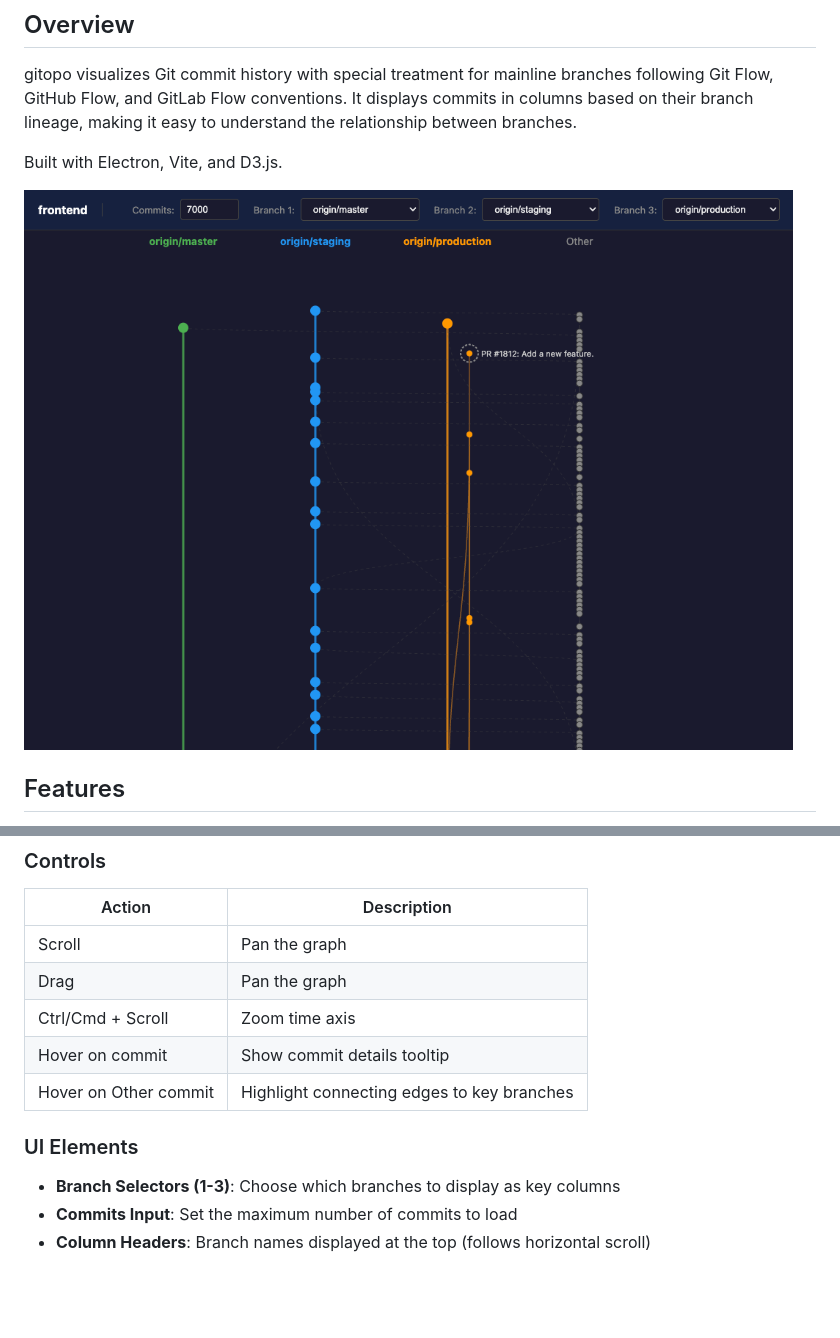
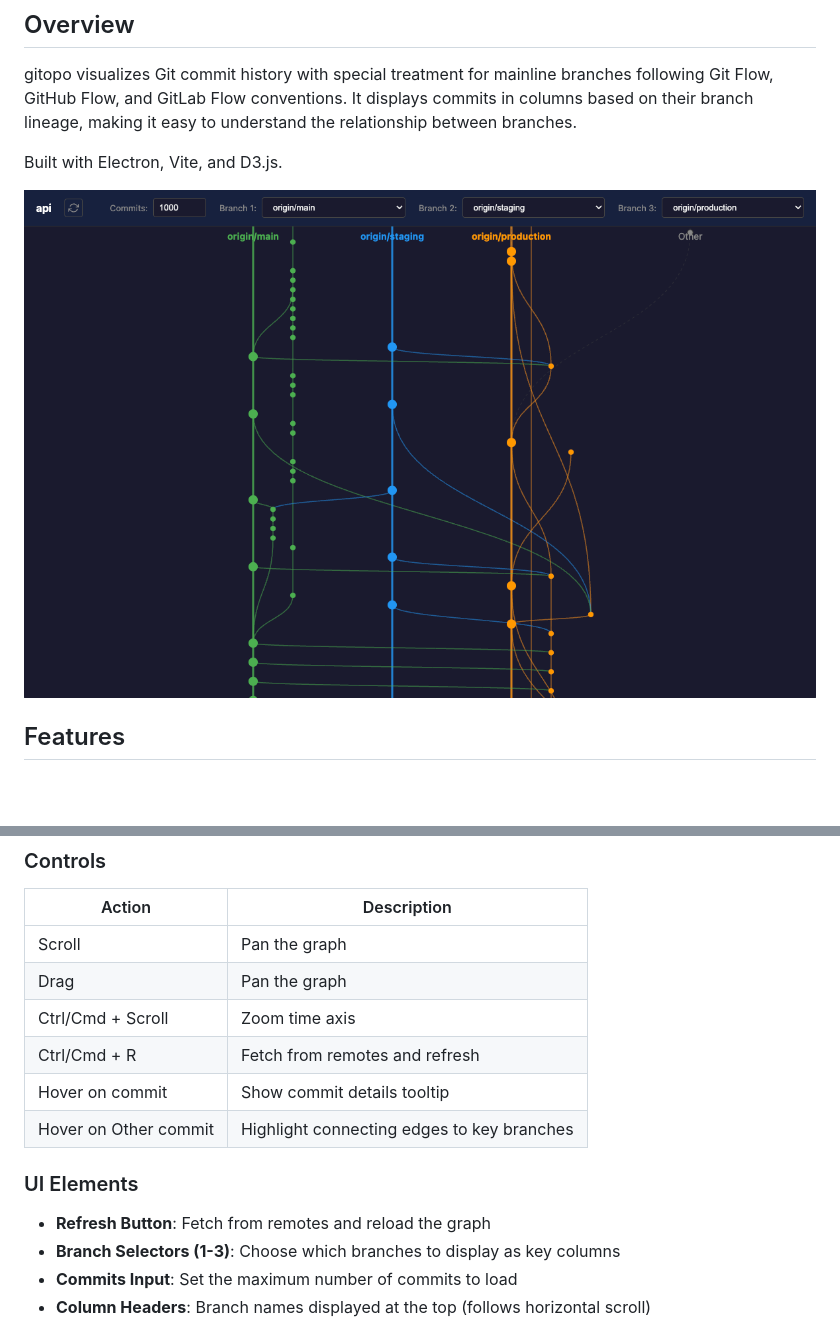
Before and after one commit to asial-matagawa/gitopo, a Markdown page: README.md, 2 parts joined by grey strips. Drawn GitHub-style; pictures changed too: docs/screenshot.png; blank space fills up the shorter version.

```diff
--- a/README.md
+++ b/README.md
@@ -62,11 +62,13 @@ The application launches in the background. Close the window to exit.
 | Scroll | Pan the graph |
 | Drag | Pan the graph |
 | Ctrl/Cmd + Scroll | Zoom time axis |
+| Ctrl/Cmd + R | Fetch from remotes and refresh |
 | Hover on commit | Show commit details tooltip |
 | Hover on Other commit | Highlight connecting edges to key branches |
 
 ### UI Elements
 
+- **Refresh Button**: Fetch from remotes and reload the graph
 - **Branch Selectors (1-3)**: Choose which branches to display as key columns
 - **Commits Input**: Set the maximum number of commits to load
 - **Column Headers**: Branch names displayed at the top (follows horizontal scroll)
```
Also changed, not shown: CHANGELOG.md (+12 -0 lines), 4 other files.
